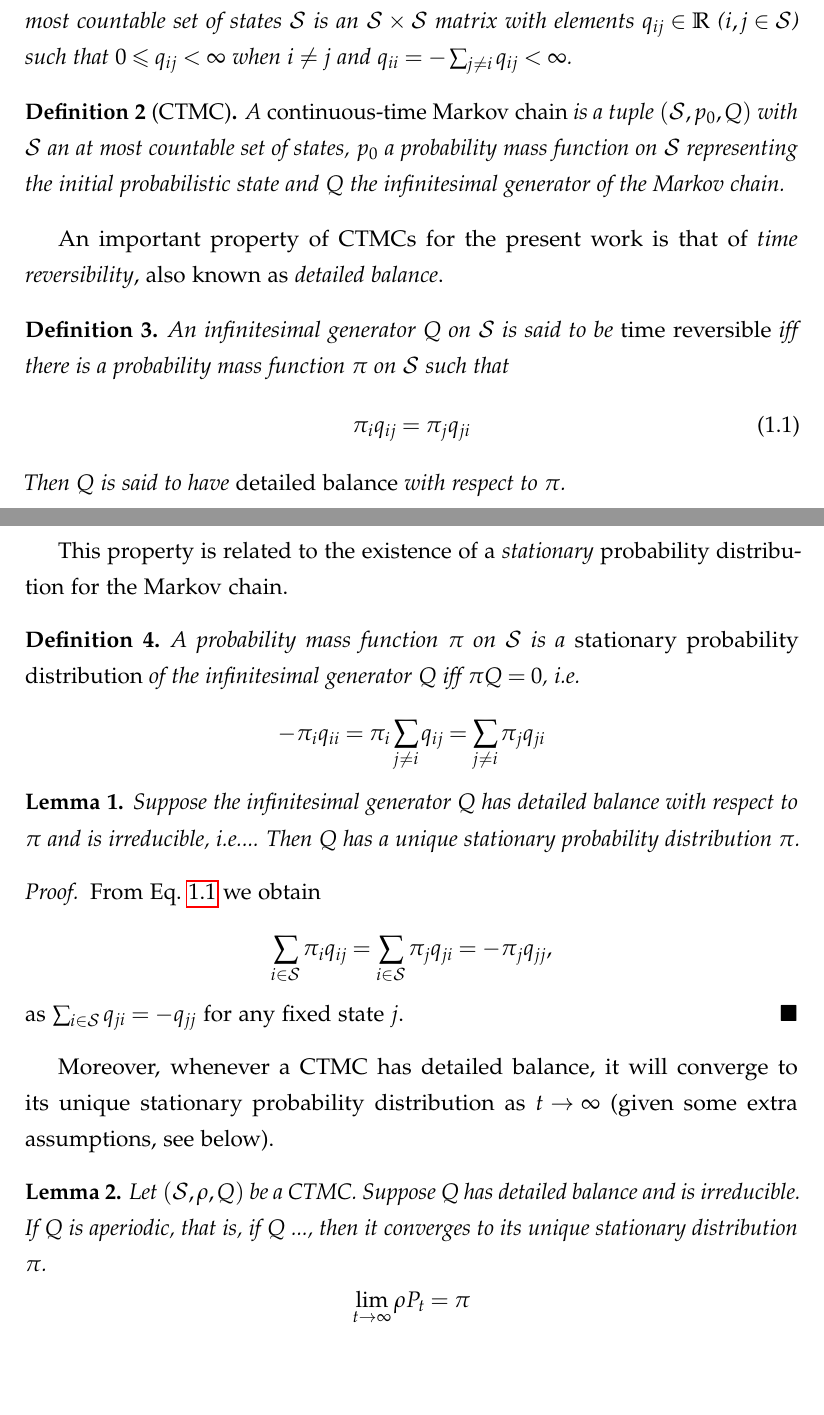
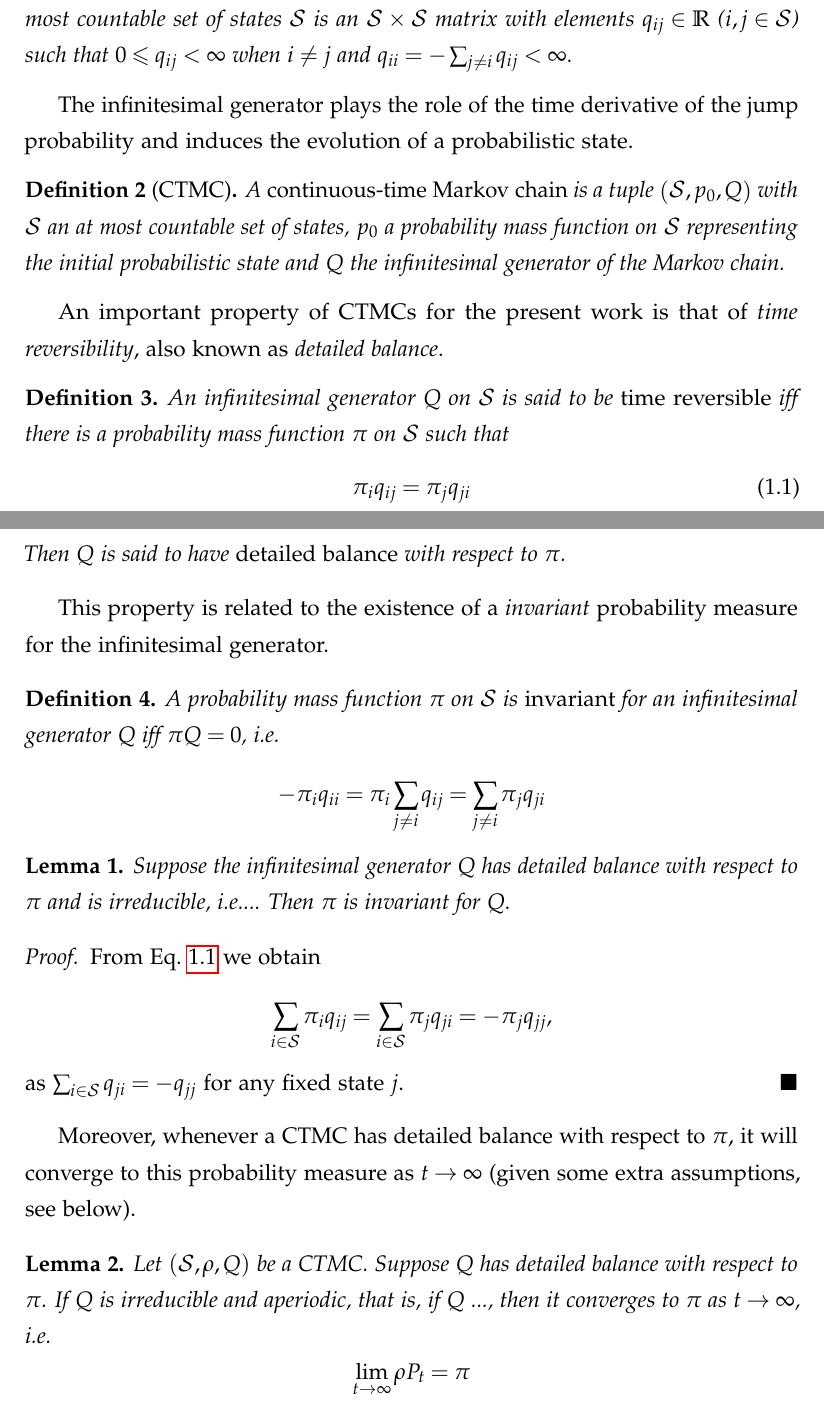
Before and after one commit to rhz/thesis, a LaTeX thesis (thesis.tex, which reads intro.tex): two parts of pages 6 and 7 of 10, joined at a grey line, cut so that both start at the same text, the shorter picture padded with empty space. Compiled offline with pdfLaTeX.

Commit message:
stationary->invariant

```diff
--- a/intro.tex
+++ b/intro.tex
@@ -81,6 +81,10 @@ and its infinitesimal generator that will be used in this thesis.
   and $q_{ii} = - \sum_{j \neq i} q_{ij} < \infty$.
 \end{definition}
 
+The infinitesimal generator plays the role of
+the time derivative of the jump probability and
+induces the evolution of a probabilistic state.
+
 \begin{definition}[CTMC]%[continuous-time Markov chain]
   A \emph{continuous-time Markov chain} is a tuple
   $\tuple{\states, p_0, \qm}$ with
@@ -112,12 +112,12 @@ An important property of CTMCs for the present work is that of
 \end{definition}
 
 This property is related to the existence of a
-\emph{stationary} probability distribution for the Markov chain.
+\emph{invariant} probability measure for the infinitesimal generator.
 
 \begin{definition}
   A probability mass function $\ip$ on $\states$ is
-  a \emph{stationary probability distribution} of
-  the infinitesimal generator $\qm$ iff $\ip \qm = 0$, \ie
+  \emph{invariant} for an infinitesimal generator $\qm$
+  iff $\ip \qm = 0$, \ie
   \[ -\ip_i q_{ii} = \ip_i \sum_{j \neq i} q_{ij}
                   = \sum_{j \neq i} \ip_j q_{ji} \]
 \end{definition}
@@ -126,7 +126,7 @@ This property is related to the existence of a
   Suppose the infinitesimal generator $\qm$
   has detailed balance with respect to $\ip$
   and is irreducible, \ie ... % FIXME
-  Then $\qm$ has a unique stationary probability distribution $\ip$.
+  Then $\ip$ is invariant for $\qm$.
 \end{lemma}
 \begin{proof}
   From \eqn{detailed-balance} we obtain
@@ -135,16 +135,16 @@ This property is related to the existence of a
   as $\sum_{i \in \states} q_{ji} = -q_{jj}$ for any fixed state $j$.
 \end{proof}
 
-Moreover, whenever a CTMC has detailed balance,
-it will converge to its unique stationary probability distribution
+Moreover, whenever a CTMC has detailed balance with respect to $\ip$,
+it will converge to this probability measure
 as $t \to \infty$ (given some extra assumptions, see below).
 
 \begin{lemma}
   Let $\tuple{\states, \rho, \qm}$ be a CTMC.
-  Suppose $\qm$ has detailed balance and is irreducible.
-  If $\qm$ is aperiodic, that is,
+  Suppose $\qm$ has detailed balance with respect to $\ip$.
+  If $\qm$ is irreducible and aperiodic, that is,
   if $\qm$ ..., % FIXME
-  then it converges to its unique stationary distribution $\ip$.
+  then it converges to $\ip$ as $t \to \infty$, \ie
   \[ \lim_{t \to \infty} \rho P_t = \ip \]
 \end{lemma}
 \begin{proof}
```
Also changed, not shown: intro.tex (6 more changed lines).
